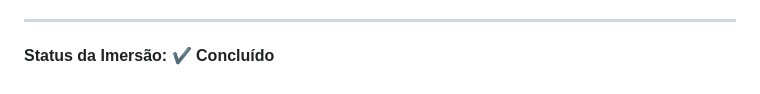
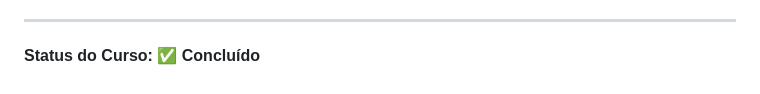
Before and after one commit to EdiJunior88/Imersao_Dev_Alura, a Markdown page: README.md, the part around the change. GitHub-like rendering.

```diff
--- a/README.md
+++ b/README.md
@@ -281,4 +281,4 @@ Para ver todas as tecnologias [clique aqui](/techstack.md)
 
 <hr>
 
-<h4><b>Status da Imersão:</b> ✔️ Concluído</h4>
+<h4><b>Status do Curso:</b> ✅ Concluído</h4>
```
